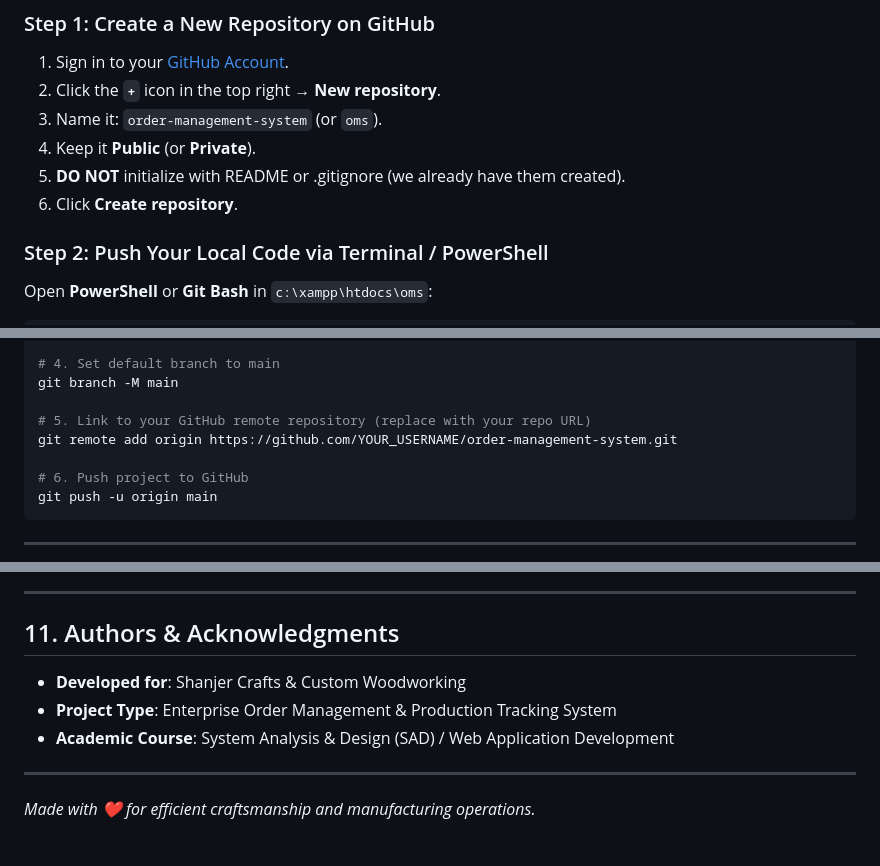
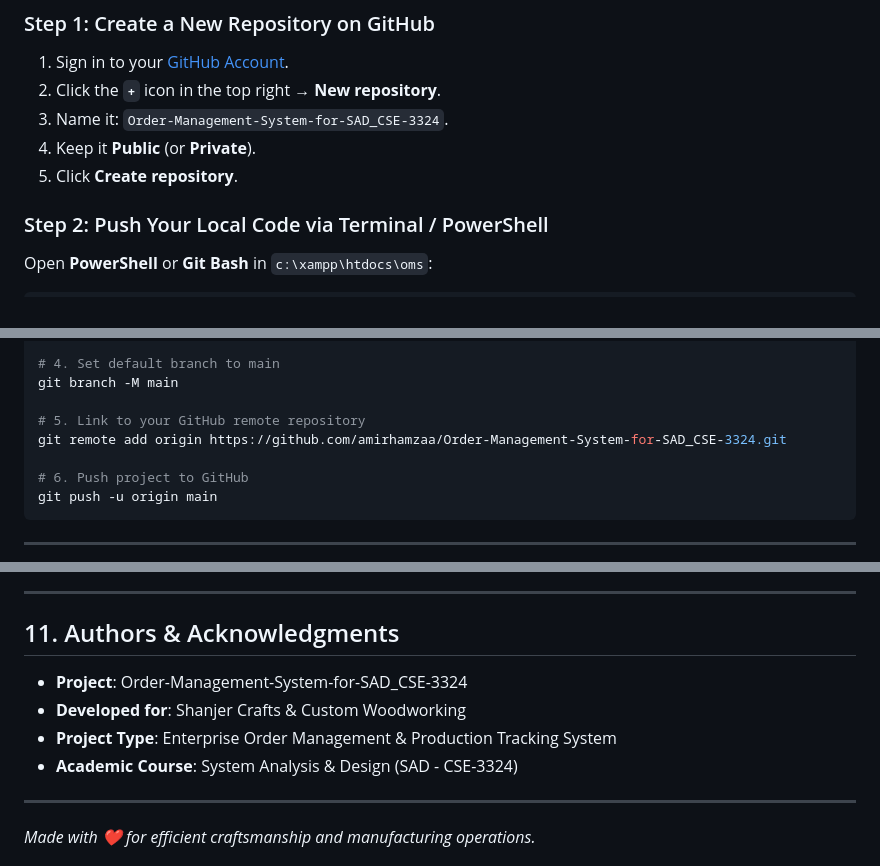
Before and after one commit to amirhamzaa/Order-Management-System-for-SAD_CSE-3324, a Markdown page: README.md, 3 parts joined by grey strips. GitHub-like rendering.

Commit message:
Fix README.md encoding and formatting

```diff
--- a/README.md
+++ b/README.md
@@ -429,10 +431,9 @@ Follow these steps to upload this complete project to GitHub:
 ### Step 1: Create a New Repository on GitHub
 1. Sign in to your [GitHub Account](https://github.com/).
 2. Click the **`+`** icon in the top right &rarr; **New repository**.
-3. Name it: `order-management-system` (or `oms`).
+3. Name it: `Order-Management-System-for-SAD_CSE-3324`.
 4. Keep it **Public** (or **Private**).
-5. **DO NOT** initialize with README or .gitignore (we already have them created).
-6. Click **Create repository**.
+5. Click **Create repository**.
 
 ### Step 2: Push Your Local Code via Terminal / PowerShell
 Open **PowerShell** or **Git Bash** in `c:\xampp\htdocs\oms`:
@@ -450,8 +451,8 @@ git commit -m "Initial commit: Complete Shanjer Crafts Order Management System w
 # 4. Set default branch to main
 git branch -M main
 
-# 5. Link to your GitHub remote repository (replace with your repo URL)
-git remote add origin https://github.com/YOUR_USERNAME/order-management-system.git
+# 5. Link to your GitHub remote repository
+git remote add origin https://github.com/amirhamzaa/Order-Management-System-for-SAD_CSE-3324.git
 
 # 6. Push project to GitHub
 git push -u origin main
@@ -470,9 +471,10 @@ git push -u origin main
 
 ## 11. Authors & Acknowledgments
 
+- **Project**: Order-Management-System-for-SAD_CSE-3324
 - **Developed for**: Shanjer Crafts & Custom Woodworking
 - **Project Type**: Enterprise Order Management & Production Tracking System
-- **Academic Course**: System Analysis & Design (SAD) / Web Application Development
+- **Academic Course**: System Analysis & Design (SAD - CSE-3324)
 
 ---
 
```
Also changed, not shown: other parts of README.md (+2 -3 lines).
